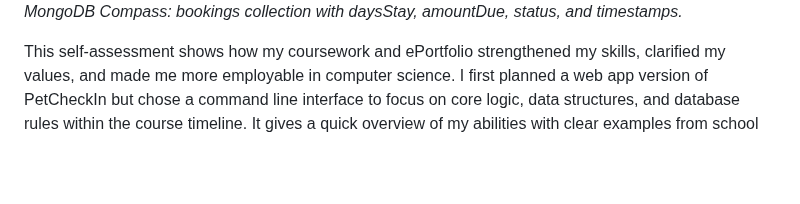
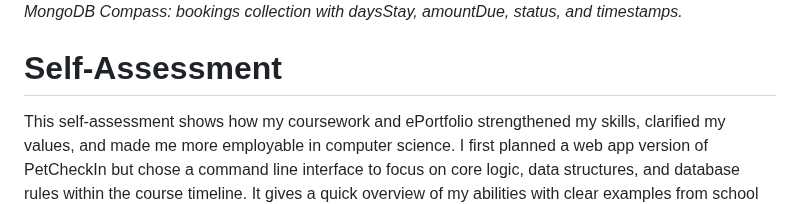
Before and after one commit to xaysanasyr/CS499-ePortfolio, a Markdown page: README.md, the part around the change. GitHub-like rendering; blank space fills up the shorter version.

Commit message:
Add self-assessment section to README
Added a self-assessment section detailing coursework and skills.

```diff
--- a/README.md
+++ b/README.md
@@ -50,6 +50,8 @@ Together, these artifacts show that I can move a simple idea into a maintainable
 ![Bookings collection](Screenshots/Booking.jpg)
 *MongoDB Compass: bookings collection with daysStay, amountDue, status, and timestamps.*
 
+# Self-Assessment
+
 This self-assessment shows how my coursework and ePortfolio strengthened my skills, clarified my values, and made me more employable in computer science. I first planned a web app version of PetCheckIn but chose a command line interface to focus on core logic, data structures, and database rules within the course timeline. It gives a quick overview of my abilities with clear examples from school and work.
 I collaborate by keeping work small, visible, and easy to hand off. I use Git branches, clear commits, and short status updates. For PetCheckIn, I split work into models, routes, and tests so tasks could move in parallel. My communication is short and focused on decisions: what changed, why, and what is next. In milestones and journals, I listed status, risks, and next steps in plain language. At work, I do the same for inspection readiness, downtime, and recovery plans, using simple visuals and avoiding jargon.
 
```
